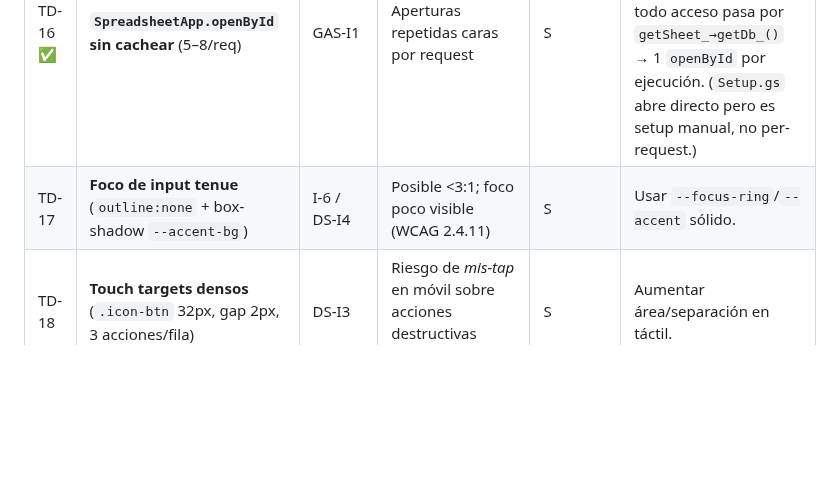
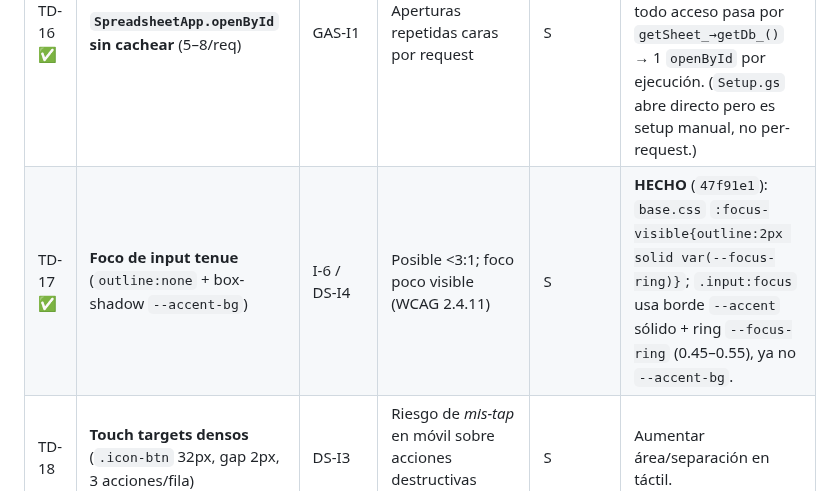
Before and after one commit to alejandror1367/FinanceOS, a Markdown page: docs/TechnicalDebt.md, the part around the change. Rendered like a GitHub page; blank space fills up the shorter version.

```diff
--- a/docs/TechnicalDebt.md
+++ b/docs/TechnicalDebt.md
@@ -62,7 +62,7 @@ La deuda se concentra en **tres temas de fondo**: (1) **modelo contable** (el le
 | TD-14 | **No-atomicidad entre escritura local y encolado** (`db.put` + `enqueue` separados) | F-9 | Si el proceso muere entre ambas, dato local **sin** sync → divergencia permanente | M | Transacción IndexedDB conjunta (store de datos + cola) o *outbox* atómico. |
 | TD-15 ✅ | **Carga de app = 12 requests** (sin `getBootstrap`) | GAS-C2 | Latencia alta y ×12 invocaciones por carga/refresh | M | **HECHO** (`98f8c19`): acción `getBootstrap` (`Reports.gs`) lee las 12 hojas en una ejecución; frontend `pullData()` la usa con fallback a `pullAll`. ✅ Desplegado y confirmado en producción (1 sola petición). |
 | TD-16 ✅ | **`SpreadsheetApp.openById` sin cachear** (5–8/req) | GAS-I1 | Aperturas repetidas caras por request | S | **HECHO** (`47f91e1`): `getDb_()` en `Utils.gs` memoiza el handle en `var _db`; todo acceso pasa por `getSheet_→getDb_()` → 1 `openById` por ejecución. (`Setup.gs` abre directo pero es setup manual, no per-request.) |
-| TD-17 | **Foco de input tenue** (`outline:none` + box-shadow `--accent-bg`) | I-6 / DS-I4 | Posible <3:1; foco poco visible (WCAG 2.4.11) | S | Usar `--focus-ring`/`--accent` sólido. |
+| TD-17 ✅ | **Foco de input tenue** (`outline:none` + box-shadow `--accent-bg`) | I-6 / DS-I4 | Posible <3:1; foco poco visible (WCAG 2.4.11) | S | **HECHO** (`47f91e1`): `base.css` `:focus-visible{outline:2px solid var(--focus-ring)}`; `.input:focus` usa borde `--accent` sólido + ring `--focus-ring` (0.45–0.55), ya no `--accent-bg`. |
 | TD-18 | **Touch targets densos** (`.icon-btn` 32px, gap 2px, 3 acciones/fila) | DS-I3 | Riesgo de *mis-tap* en móvil sobre acciones destructivas (WCAG 2.5.8) | S | Aumentar área/separación en táctil. |
 
 ---
```
Also changed, not shown: docs/NEXT_SESSION.md (+10 -9 lines).
